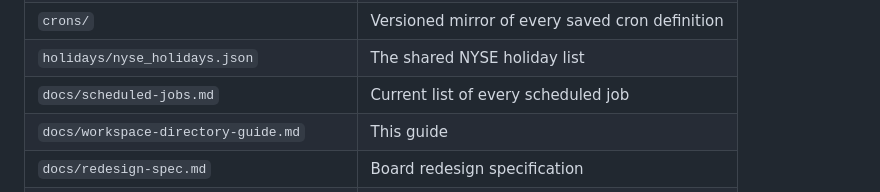
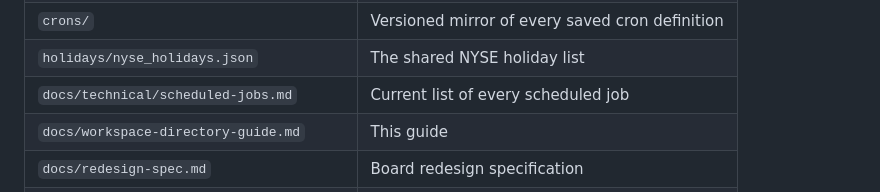
Before and after one commit to technology-consults/cross-thread-task-status-tracker, a Markdown page: docs/workspace-directory-guide.md, the part around the change. GitHub-like rendering.

Commit message:
docs: point workspace guide at docs/technical/scheduled-jobs.md

```diff
--- a/docs/workspace-directory-guide.md
+++ b/docs/workspace-directory-guide.md
@@ -342,7 +342,7 @@ Local git clones of the six project repos (cloned 2026-09-28) — the live sourc
 | `scripts/sync_holiday_copies.py` | Validates + mirrors the NYSE holiday JSON |
 | `crons/` | Versioned mirror of every saved cron definition |
 | `holidays/nyse_holidays.json` | The shared NYSE holiday list |
-| `docs/scheduled-jobs.md` | Current list of every scheduled job |
+| `docs/technical/scheduled-jobs.md` | Current list of every scheduled job |
 | `docs/workspace-directory-guide.md` | This guide |
 | `docs/redesign-spec.md` | Board redesign specification |
 | `artifacts/index.html` | The Artifact Index page |
```
